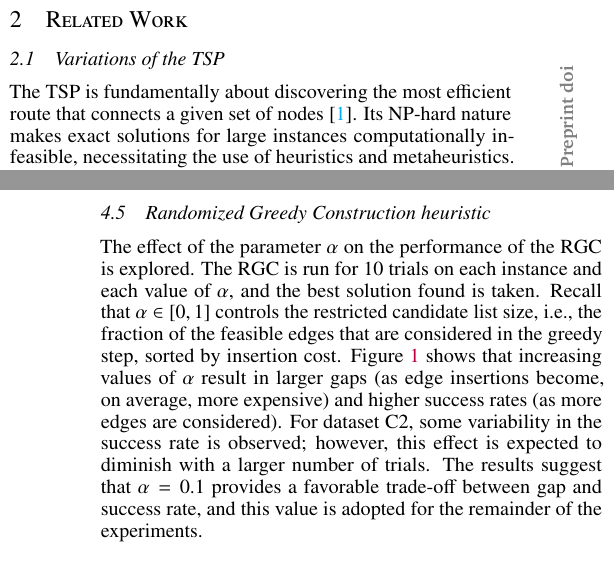
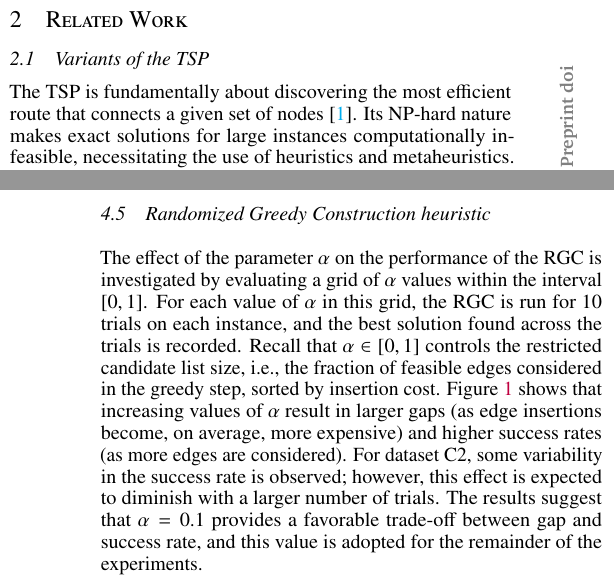
Before and after one commit to jsalvasoler/trigger_arc_tsp, a LaTeX paper (report/report.tex): two parts of the columns of pages 1 and 5 of 9, joined at a grey line, cut so that both start at the same text. Compiled offline with pdfLaTeX.

Commit message:
feat: better explanation for "each value of alpha"

```diff
--- a/report/report.tex
+++ b/report/report.tex
@@ -149,7 +149,7 @@ The methodology and the results of applying the \gls{grasp} algorithm to a set o
 \section{Related Work}
 \label{sec:related_work}
 
-\subsection{Variations of the \gls{tsp}}
+\subsection{Variants of the \gls{tsp}}
 
 The \gls{tsp} is fundamentally about discovering the most efficient route that connects a given set of nodes~\cite{Applegate2011}.
 Its NP-hard nature makes exact solutions for large instances computationally infeasible, necessitating the use of heuristics and metaheuristics.
@@ -425,9 +425,9 @@ The three scenarios show similar behavior: all small instances (10 nodes) are so
 The Decrease scenario exhibits slightly higher gaps and longer runtimes compared to the other scenarios.
 
 \subsection{Randomized Greedy Construction heuristic}
-The effect of the parameter $\alpha$ on the performance of the RGC is explored.
-The RGC is run for 10 trials on each instance and each value of $\alpha$, and the best solution found is taken.
-Recall that $\alpha \in [0, 1]$ controls the restricted candidate list size, i.e., the fraction of the feasible edges that are considered in the greedy step, sorted by insertion cost.
+The effect of the parameter $\alpha$ on the performance of the RGC is investigated by evaluating a grid of $\alpha$ values within the interval $[0, 1]$.
+For each value of $\alpha$ in this grid, the RGC is run for 10 trials on each instance, and the best solution found across the trials is recorded.
+Recall that $\alpha \in [0, 1]$ controls the restricted candidate list size, i.e., the fraction of feasible edges considered in the greedy step, sorted by insertion cost.
 Figure~\ref{fig:alpha_vs_mean_gap_randomized_greedy} shows that increasing values of~$\alpha$ result in larger gaps (as edge insertions become, on average, more expensive) and higher success rates (as more edges are considered). For dataset~C2, some variability in the success rate is observed; however, this effect is expected to diminish with a larger number of trials. The results suggest that $\alpha = 0.1$ provides a favorable trade-off between gap and success rate, and this value is adopted for the remainder of the experiments.
 
 \begin{figure}[h]
```
